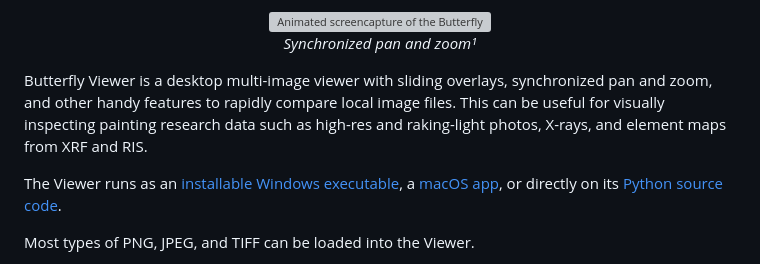
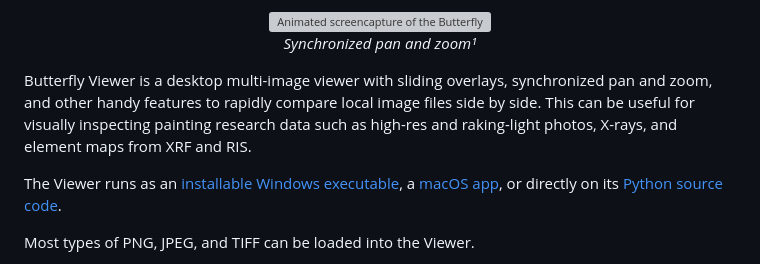
Before and after one commit to olive-groves/butterfly_viewer, a Markdown page: README.md, the part around the change. GitHub-like rendering; grey boxes are pictures that could not be loaded.

```diff
--- a/README.md
+++ b/README.md
@@ -28,7 +28,7 @@
   <i>Synchronized pan and zoom¹</i>
 </p>
 
-Butterfly Viewer is a desktop multi-image viewer with sliding overlays, synchronized pan and zoom, and other handy features to rapidly compare local image files. This can be useful for visually inspecting painting research data such as high-res and raking-light photos, X-rays, and element maps from XRF and RIS.
+Butterfly Viewer is a desktop multi-image viewer with sliding overlays, synchronized pan and zoom, and other handy features to rapidly compare local image files side by side. This can be useful for visually inspecting painting research data such as high-res and raking-light photos, X-rays, and element maps from XRF and RIS.
 
 The Viewer runs as an [installable Windows executable](https://olive-groves.github.io/butterfly_viewer/butterfly_viewer.html#windows-executable), a [macOS app](https://olive-groves.github.io/butterfly_viewer/butterfly_viewer.html#macos-app), or directly on its [Python source code](https://olive-groves.github.io/butterfly_viewer/butterfly_viewer.html#python).
 
```
